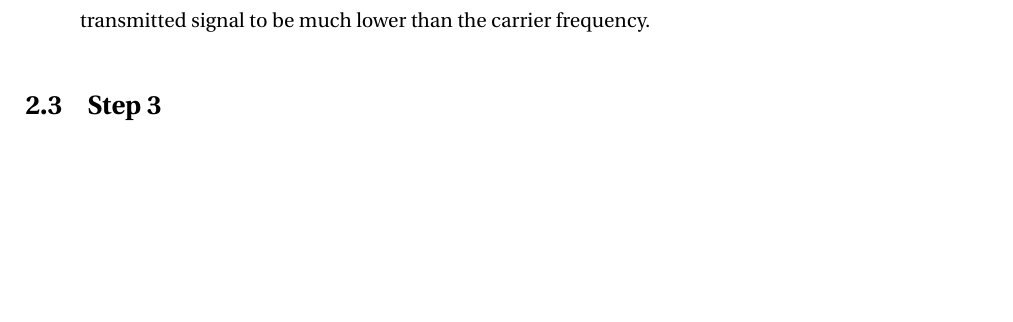
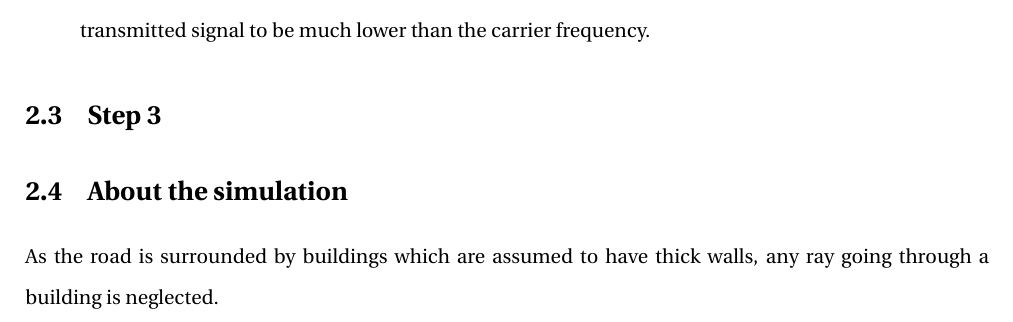
Before and after one commit to e-colot/V2V-communication, a LaTeX document (report/main.tex): part of page 8 of 8, cut so that both start at the same text, the shorter picture padded with empty space. Compiled offline with pdfLaTeX.

Commit message:
removed the rays going through buildings

```diff
--- a/report/main.tex
+++ b/report/main.tex
@@ -186,7 +186,9 @@ Two deductions can be made of this result:
 \section{Step 3}
 
 
+\section{About the simulation}
 
+As the road is surrounded by buildings which are assumed to have thick walls, any ray going through a building is neglected.
 
 %\printglossary
 
```
Also changed, not shown: report/main.pdf, 7 other files.
